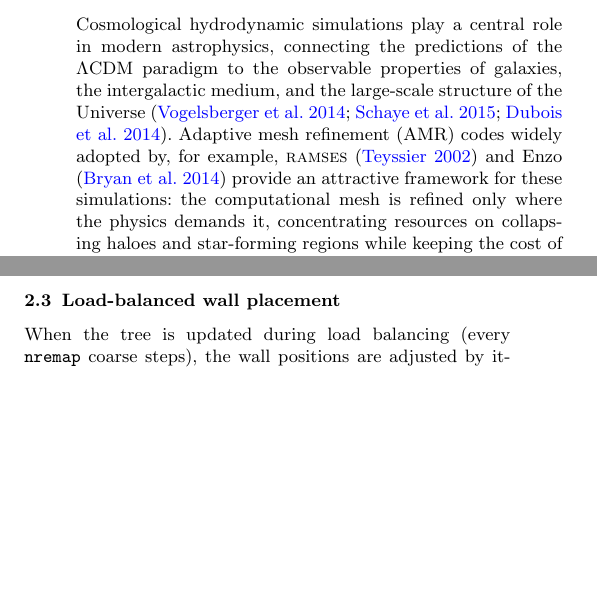
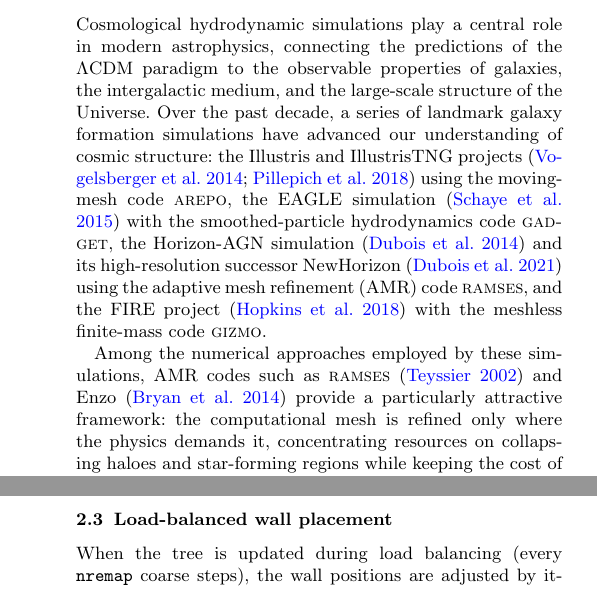
Before and after one commit to kjhan0606/cuRAMSES-kjhan, a LaTeX paper (misc/paper.tex): two parts of the columns of pages 1 and 2 of 12 before the commit and two parts of the columns of pages 1 and 3 of 12 after it, joined at a grey line, cut so that both start at the same text, the shorter picture padded with empty space. Compiled offline with pdfLaTeX; a LaTeX package or settings file that is missing is left out.

Commit message:
Restructure introduction: separate simulation survey from AMR discussion
- First paragraph: landmark galaxy formation simulations (IllustrisTNG,
  EAGLE, Horizon-AGN/NewHorizon, FIRE) with their respective codes
- Second paragraph: AMR codes (RAMSES, Enzo) as attractive framework
- Add references: Pillepich et al. 2018, Hopkins et al. 2018

Co-Authored-By: Claude Opus 4.6 <noreply@anthropic.com>

```diff
--- a/misc/paper.tex
+++ b/misc/paper.tex
@@ -94,14 +94,23 @@ software: development
 Cosmological hydrodynamic simulations play a central role in modern
 astrophysics, connecting the predictions of the $\Lambda$CDM paradigm
 to the observable properties of galaxies, the intergalactic medium,
-and the large-scale structure of the Universe
-\citep{Vogelsberger2014,Schaye2015,Dubois2014}. Adaptive mesh
-refinement (AMR) codes widely adopted by, for example, \ramses\
-\citep{Teyssier2002} and Enzo \citep{Bryan2014} provide
-an attractive framework for these simulations: the computational mesh
-is refined only where the physics demands it, concentrating resources
-on collapsing haloes and star-forming regions while keeping the cost
-of smooth, low-density regions manageable.
+and the large-scale structure of the Universe. Over the past decade,
+a series of landmark galaxy formation simulations have advanced our
+understanding of cosmic structure: the Illustris and IllustrisTNG
+projects \citep{Vogelsberger2014,Pillepich2018} using the
+moving-mesh code \textsc{arepo}, the EAGLE simulation
+\citep{Schaye2015} with the smoothed-particle hydrodynamics code
+\textsc{gadget}, the Horizon-AGN simulation \citep{Dubois2014} and
+its high-resolution successor NewHorizon \citep{Dubois2021} using the
+adaptive mesh refinement (AMR) code \ramses, and the FIRE project
+\citep{Hopkins2018} with the meshless finite-mass code \textsc{gizmo}.
+
+Among the numerical approaches employed by these simulations, AMR
+codes such as \ramses\ \citep{Teyssier2002} and Enzo
+\citep{Bryan2014} provide a particularly attractive framework: the
+computational mesh is refined only where the physics demands it,
+concentrating resources on collapsing haloes and star-forming regions
+while keeping the cost of smooth, low-density regions manageable.
 
 A key design choice in parallel AMR codes is the domain decomposition
 strategy. Space-filling curves (SFCs), particularly the Hilbert
```
Also changed, not shown: misc/paper.tex (6 more changed lines).
